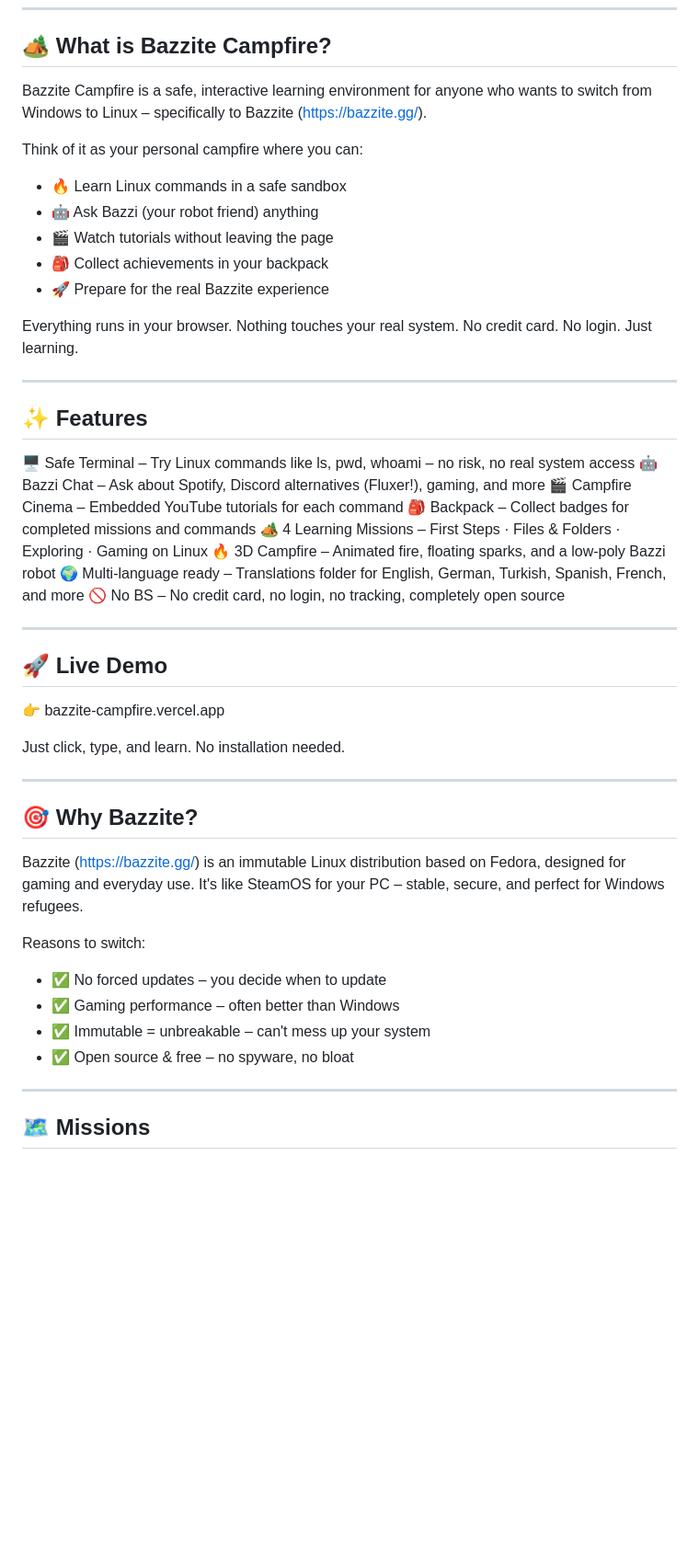
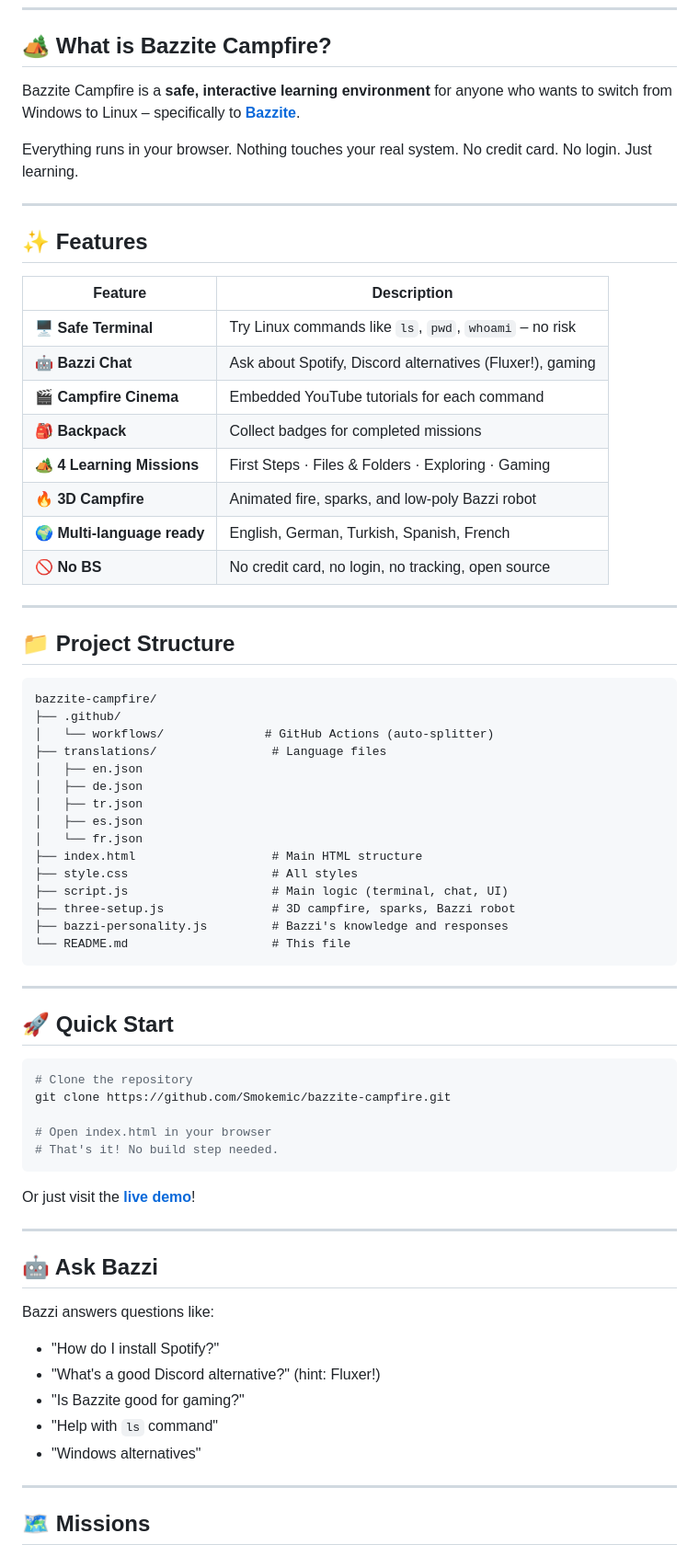
Before and after one commit to Smokemic/bazzite-campfire, a Markdown page: README.md, the part around one of its changes. Shown at 92% size. Rendered like a GitHub page; blank space fills up the shorter version.

````diff
--- a/README.md
+++ b/README.md
@@ -12,14 +10,7 @@
 
 ## 🏕️ What is Bazzite Campfire?
 
-Bazzite Campfire is a safe, interactive learning environment for anyone who wants to switch from Windows to Linux – specifically to Bazzite (https://bazzite.gg/).
-
-Think of it as your personal campfire where you can:
-- 🔥 Learn Linux commands in a safe sandbox
-- 🤖 Ask Bazzi (your robot friend) anything
-- 🎬 Watch tutorials without leaving the page
-- 🎒 Collect achievements in your backpack
-- 🚀 Prepare for the real Bazzite experience
+Bazzite Campfire is a **safe, interactive learning environment** for anyone who wants to switch from Windows to Linux – specifically to **[Bazzite](https://bazzite.gg/)**.
 
 Everything runs in your browser. Nothing touches your real system. No credit card. No login. Just learning.
 
@@ -27,34 +18,63 @@ Everything runs in your browser. Nothing touches your real system. No credit car
 
 ## ✨ Features
 
-🖥️ Safe Terminal – Try Linux commands like ls, pwd, whoami – no risk, no real system access
-🤖 Bazzi Chat – Ask about Spotify, Discord alternatives (Fluxer!), gaming, and more
-🎬 Campfire Cinema – Embedded YouTube tutorials for each command
-🎒 Backpack – Collect badges for completed missions and commands
-🏕️ 4 Learning Missions – First Steps · Files & Folders · Exploring · Gaming on Linux
-🔥 3D Campfire – Animated fire, floating sparks, and a low-poly Bazzi robot
-🌍 Multi-language ready – Translations folder for English, German, Turkish, Spanish, French, and more
-🚫 No BS – No credit card, no login, no tracking, completely open source
+| Feature | Description |
+|---------|-------------|
+| 🖥️ **Safe Terminal** | Try Linux commands like `ls`, `pwd`, `whoami` – no risk |
+| 🤖 **Bazzi Chat** | Ask about Spotify, Discord alternatives (Fluxer!), gaming |
+| 🎬 **Campfire Cinema** | Embedded YouTube tutorials for each command |
+| 🎒 **Backpack** | Collect badges for completed missions |
+| 🏕️ **4 Learning Missions** | First Steps · Files & Folders · Exploring · Gaming |
+| 🔥 **3D Campfire** | Animated fire, sparks, and low-poly Bazzi robot |
+| 🌍 **Multi-language ready** | English, German, Turkish, Spanish, French |
+| 🚫 **No BS** | No credit card, no login, no tracking, open source |
 
 ---
 
-## 🚀 Live Demo
+## 📁 Project Structure
 
-👉 bazzite-campfire.vercel.app
-
-Just click, type, and learn. No installation needed.
+```
+bazzite-campfire/
+├── .github/
+│   └── workflows/              # GitHub Actions (auto-splitter)
+├── translations/                # Language files
+│   ├── en.json
+│   ├── de.json
+│   ├── tr.json
+│   ├── es.json
+│   └── fr.json
+├── index.html                   # Main HTML structure
+├── style.css                    # All styles
+├── script.js                    # Main logic (terminal, chat, UI)
+├── three-setup.js               # 3D campfire, sparks, Bazzi robot
+├── bazzi-personality.js         # Bazzi's knowledge and responses
+└── README.md                    # This file
+```
 
 ---
 
-## 🎯 Why Bazzite?
+## 🚀 Quick Start
 
-Bazzite (https://bazzite.gg/) is an immutable Linux distribution based on Fedora, designed for gaming and everyday use. It's like SteamOS for your PC – stable, secure, and perfect for Windows refugees.
+```bash
+# Clone the repository
+git clone https://github.com/Smokemic/bazzite-campfire.git
 
-Reasons to switch:
-- ✅ No forced updates – you decide when to update
-- ✅ Gaming performance – often better than Windows
-- ✅ Immutable = unbreakable – can't mess up your system
-- ✅ Open source & free – no spyware, no bloat
+# Open index.html in your browser
+# That's it! No build step needed.
+```
+
+Or just visit the **[live demo](https://bazzite-campfire.vercel.app)**!
+
+---
+
+## 🤖 Ask Bazzi
+
+Bazzi answers questions like:
+- "How do I install Spotify?"
+- "What's a good Discord alternative?" (hint: Fluxer!)
+- "Is Bazzite good for gaming?"
+- "Help with `ls` command"
+- "Windows alternatives"
 
 ---
 
````
Also changed, not shown: other parts of README.md (+15 -72 lines).
